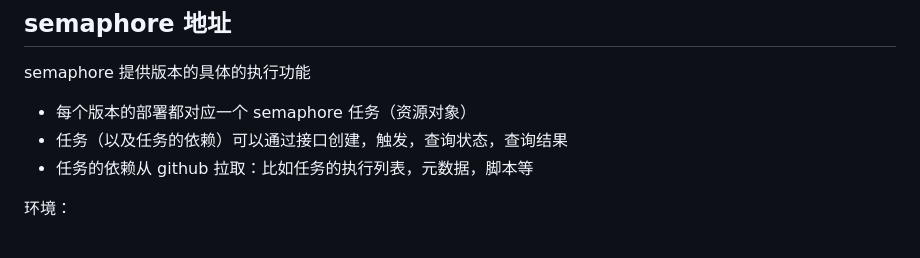
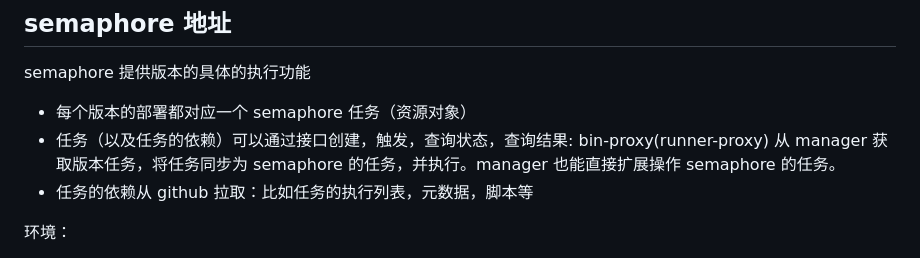
Before and after one commit to felix-001/qnHackathon, a Markdown page: README.md, the part around the change. Rendered like a GitHub page.

Commit message:
docs: 更新 README.md，详细说明 semaphore 任务的创建与执行流程

```diff
--- a/README.md
+++ b/README.md
@@ -147,7 +147,7 @@ go run cmd/manager/main.go -f internal/config/manager.json
 semaphore 提供版本的具体的执行功能
 
 - 每个版本的部署都对应一个 semaphore 任务（资源对象）
-- 任务（以及任务的依赖）可以通过接口创建，触发，查询状态，查询结果
+- 任务（以及任务的依赖）可以通过接口创建，触发，查询状态，查询结果: bin-proxy(runner-proxy) 从 manager 获取版本任务，将任务同步为 semaphore 的任务，并执行。manager 也能直接扩展操作 semaphore 的任务。
 - 任务的依赖从 github 拉取：比如任务的执行列表，元数据，脚本等
 
 环境：
```
